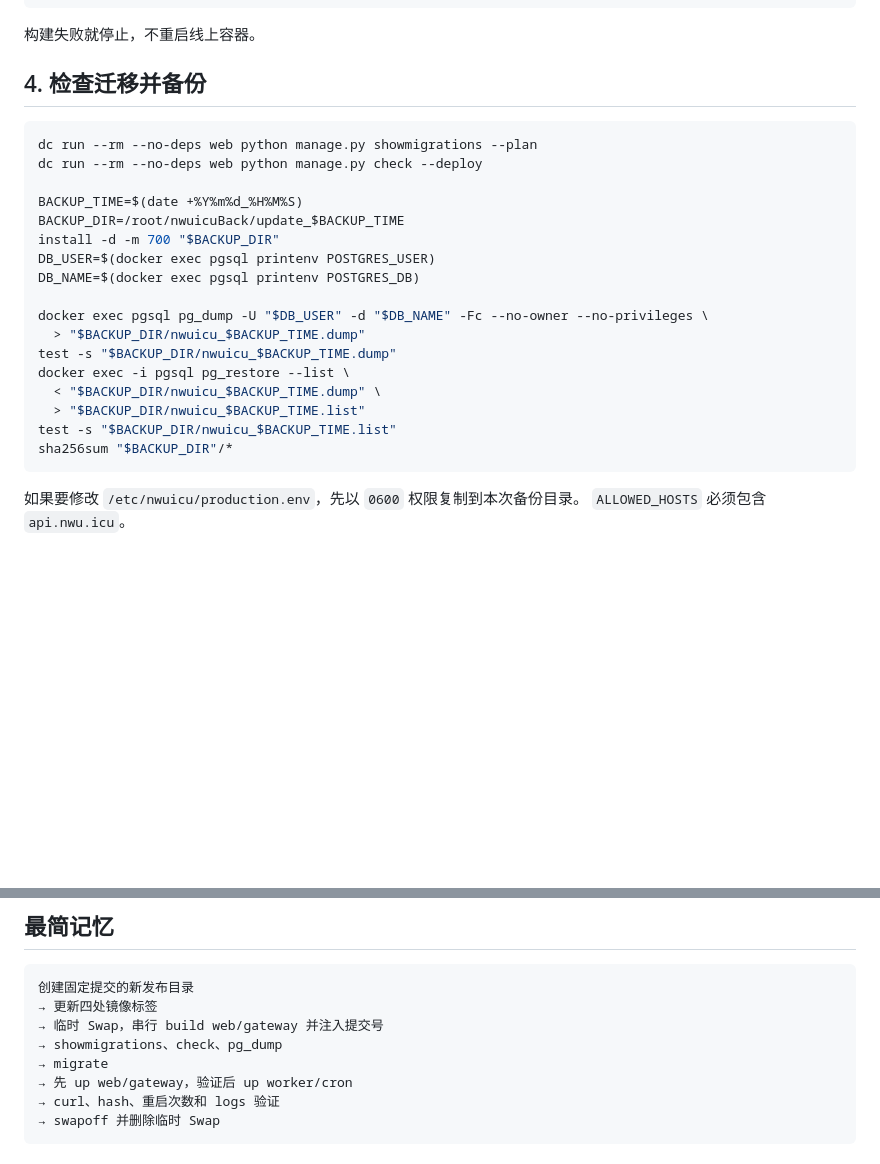
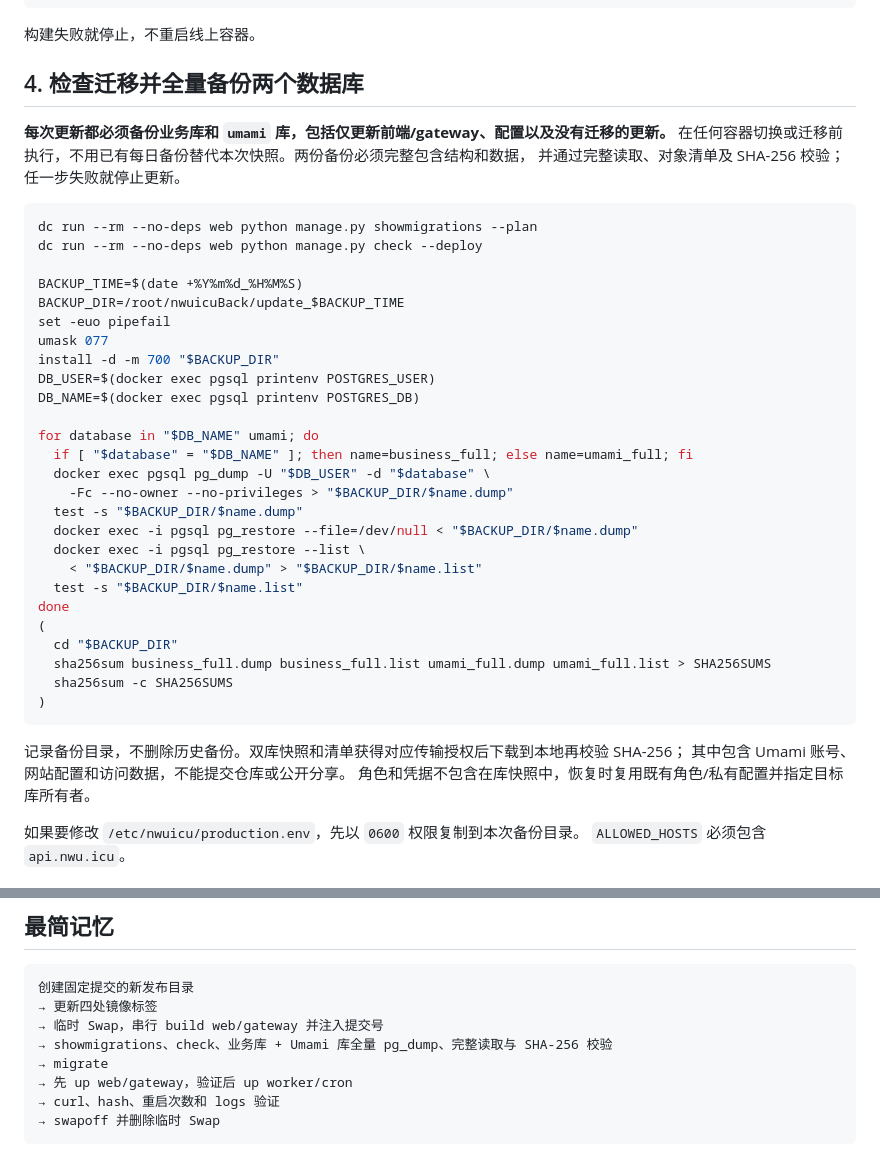
Before and after one commit to NWUCA/NWU.ICU, a Markdown page: deploy/quick-update.md, 2 parts joined by grey strips. GitHub-like rendering; blank space fills up the shorter version.

````diff
--- a/deploy/quick-update.md
+++ b/deploy/quick-update.md
@@ -67,7 +67,11 @@ dc build \
 
 构建失败就停止，不重启线上容器。
 
-## 4. 检查迁移并备份
+## 4. 检查迁移并全量备份两个数据库
+
+**每次更新都必须备份业务库和 `umami` 库，包括仅更新前端/gateway、配置以及没有迁移的更新。**
+在任何容器切换或迁移前执行，不用已有每日备份替代本次快照。两份备份必须完整包含结构和数据，
+并通过完整读取、对象清单及 SHA-256 校验；任一步失败就停止更新。
 
 ```bash
 dc run --rm --no-deps web python manage.py showmigrations --plan
@@ -75,19 +79,32 @@ dc run --rm --no-deps web python manage.py check --deploy
 
 BACKUP_TIME=$(date +%Y%m%d_%H%M%S)
 BACKUP_DIR=/root/nwuicuBack/update_$BACKUP_TIME
+set -euo pipefail
+umask 077
 install -d -m 700 "$BACKUP_DIR"
 DB_USER=$(docker exec pgsql printenv POSTGRES_USER)
 DB_NAME=$(docker exec pgsql printenv POSTGRES_DB)
 
-docker exec pgsql pg_dump -U "$DB_USER" -d "$DB_NAME" -Fc --no-owner --no-privileges \
-  > "$BACKUP_DIR/nwuicu_$BACKUP_TIME.dump"
-test -s "$BACKUP_DIR/nwuicu_$BACKUP_TIME.dump"
-docker exec -i pgsql pg_restore --list \
-  < "$BACKUP_DIR/nwuicu_$BACKUP_TIME.dump" \
-  > "$BACKUP_DIR/nwuicu_$BACKUP_TIME.list"
-test -s "$BACKUP_DIR/nwuicu_$BACKUP_TIME.list"
-sha256sum "$BACKUP_DIR"/*
+for database in "$DB_NAME" umami; do
+  if [ "$database" = "$DB_NAME" ]; then name=business_full; else name=umami_full; fi
+  docker exec pgsql pg_dump -U "$DB_USER" -d "$database" \
+    -Fc --no-owner --no-privileges > "$BACKUP_DIR/$name.dump"
+  test -s "$BACKUP_DIR/$name.dump"
+  docker exec -i pgsql pg_restore --file=/dev/null < "$BACKUP_DIR/$name.dump"
+  docker exec -i pgsql pg_restore --list \
+    < "$BACKUP_DIR/$name.dump" > "$BACKUP_DIR/$name.list"
+  test -s "$BACKUP_DIR/$name.list"
+done
+(
+  cd "$BACKUP_DIR"
+  sha256sum business_full.dump business_full.list umami_full.dump umami_full.list > SHA256SUMS
+  sha256sum -c SHA256SUMS
+)
 ```
+
+记录备份目录，不删除历史备份。双库快照和清单获得对应传输授权后下载到本地再校验 SHA-256；
+其中包含 Umami 账号、网站配置和访问数据，不能提交仓库或公开分享。
+角色和凭据不包含在库快照中，恢复时复用既有角色/私有配置并指定目标库所有者。
 
 如果要修改 `/etc/nwuicu/production.env`，先以 `0600` 权限复制到本次备份目录。
 `ALLOWED_HOSTS` 必须包含 `api.nwu.icu`。
@@ -157,7 +174,7 @@ dc exec web python manage.py admin_passkey_enroll <username>
 创建固定提交的新发布目录
 → 更新四处镜像标签
 → 临时 Swap，串行 build web/gateway 并注入提交号
-→ showmigrations、check、pg_dump
+→ showmigrations、check、业务库 + Umami 库全量 pg_dump、完整读取与 SHA-256 校验
 → migrate
 → 先 up web/gateway，验证后 up worker/cron
 → curl、hash、重启次数和 logs 验证
````
Also changed, not shown: deploy/production-runbook.md (+38 -16 lines), deploy/umami.md (+11 -4 lines).
